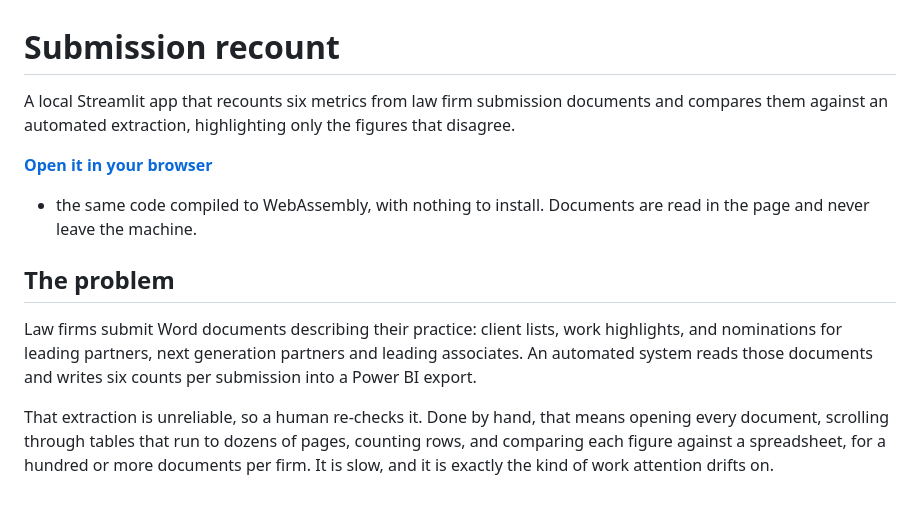
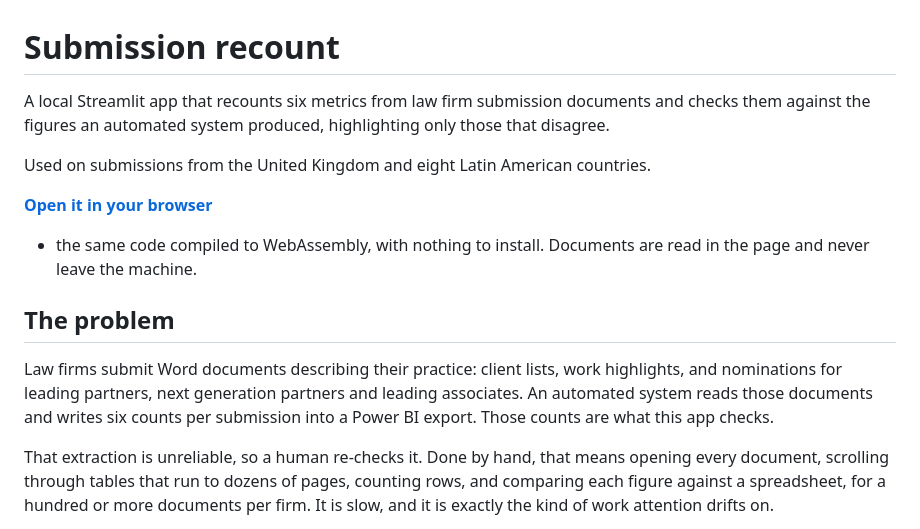
Before and after one commit to jolgan/submission-metrics-checker, a Markdown page: README.md, the part around the change. Rendered like a GitHub page; blank space fills up the shorter version.

Commit message:
Say where it is used, and drop "extraction"
The opening said "an automated extraction" without ever saying what had
been extracted, which reads as jargon to anyone who has not worked on
the pipeline. It is the six counts an automated system writes into Power
BI, so it now says that.

Also records the scope, since the UK-only framing stopped being true
several countries ago.

```diff
--- a/README.md
+++ b/README.md
@@ -1,8 +1,11 @@
 # Submission recount
 
 A local Streamlit app that recounts six metrics from law firm submission
-documents and compares them against an automated extraction, highlighting only
-the figures that disagree.
+documents and checks them against the figures an automated system produced,
+highlighting only those that disagree.
+
+Used on submissions from the United Kingdom and eight Latin American
+countries.
 
 **[Open it in your browser](https://www.jolenegan.com/submission-metrics-checker/)**
 - the same code compiled to WebAssembly, with nothing to install. Documents are
@@ -13,7 +16,8 @@ read in the page and never leave the machine.
 Law firms submit Word documents describing their practice: client lists, work
 highlights, and nominations for leading partners, next generation partners and
 leading associates. An automated system reads those documents and writes six
-counts per submission into a Power BI export.
+counts per submission into a Power BI export. Those counts are what this app
+checks.
 
 That extraction is unreliable, so a human re-checks it. Done by hand, that
 means opening every document, scrolling through tables that run to dozens of
```
